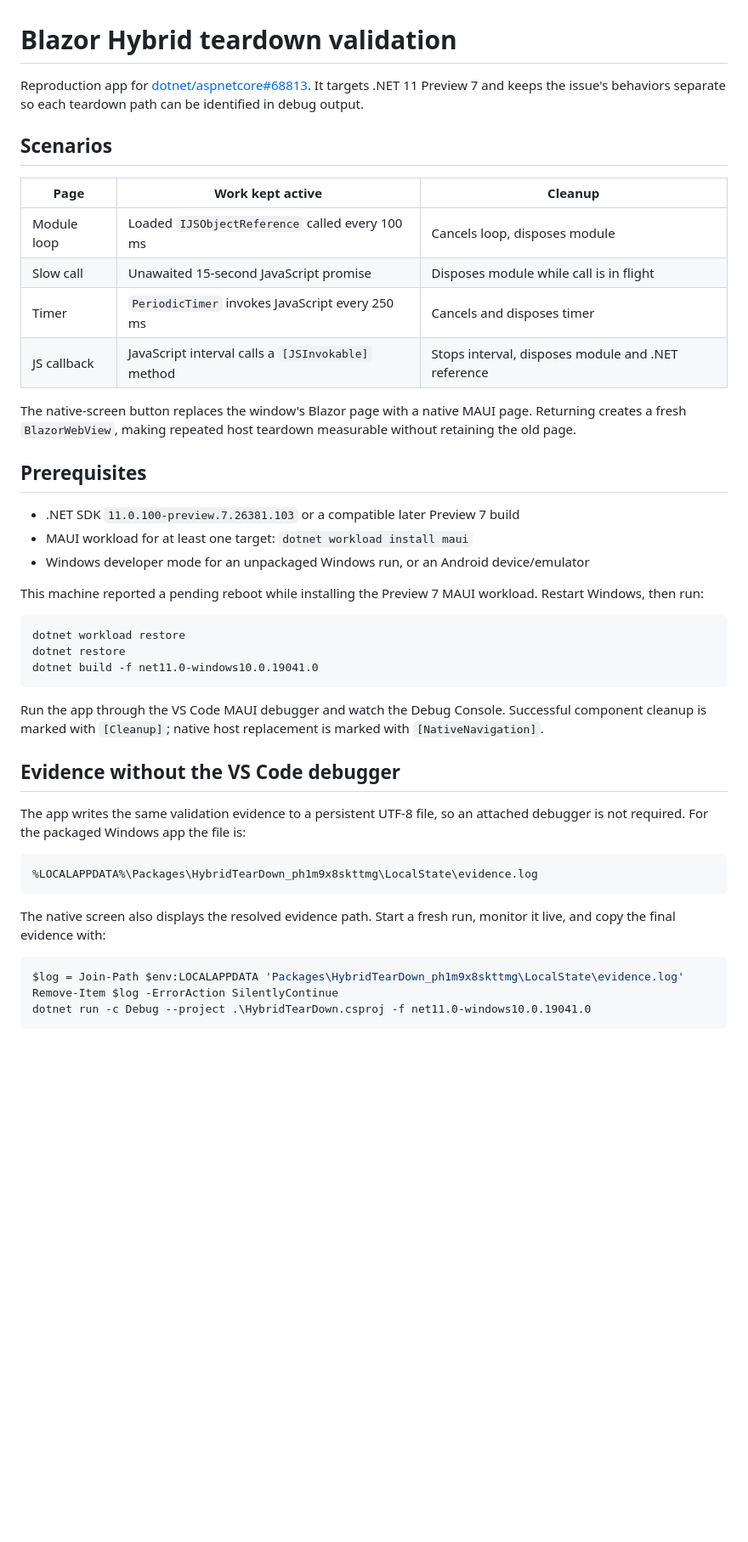
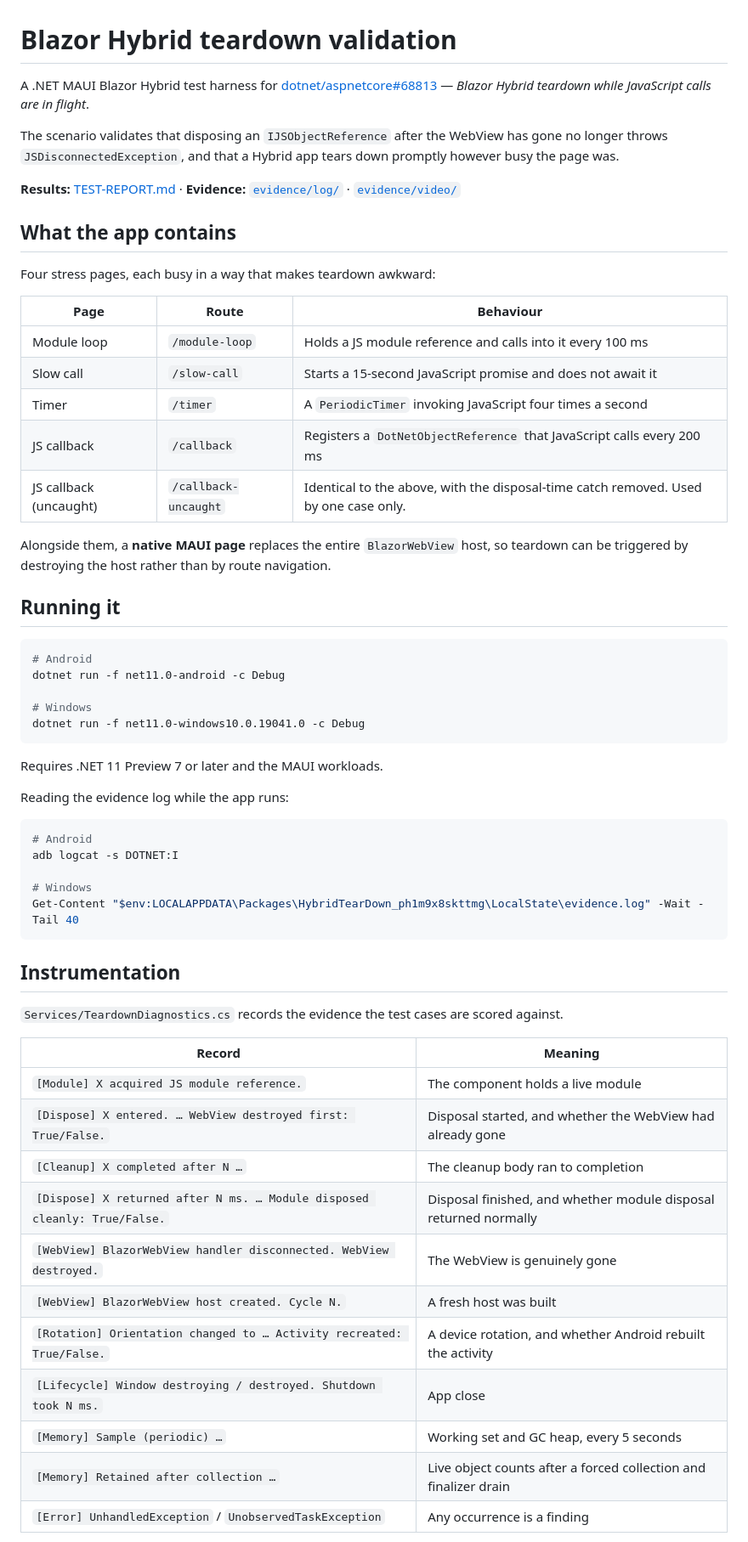
Before and after one commit to surya3655/blazor-hybrid-teardown-validation, a Markdown page: HybridTearDown/README.md, the part around one of its changes. Shown at 85% size. Rendered like a GitHub page; blank space fills up the shorter version.

````diff
--- a/HybridTearDown/README.md
+++ b/HybridTearDown/README.md
@@ -1,45 +1,71 @@
 # Blazor Hybrid teardown validation
 
-Reproduction app for [dotnet/aspnetcore#68813](https://github.com/dotnet/aspnetcore/issues/68813). It targets .NET 11 Preview 7 and keeps the issue's behaviors separate so each teardown path can be identified in debug output.
+A .NET MAUI Blazor Hybrid test harness for
+[dotnet/aspnetcore#68813](https://github.com/dotnet/aspnetcore/issues/68813) —
+*Blazor Hybrid teardown while JavaScript calls are in flight*.
 
-## Scenarios
+The scenario validates that disposing an `IJSObjectReference` after the WebView
+has gone no longer throws `JSDisconnectedException`, and that a Hybrid app tears
+down promptly however busy the page was.
 
-| Page | Work kept active | Cleanup |
+**Results:** [TEST-REPORT.md](TEST-REPORT.md) ·
+**Evidence:** [`evidence/log/`](evidence/log) ·
+[`evidence/video/`](evidence/video)
+
+## What the app contains
+
+Four stress pages, each busy in a way that makes teardown awkward:
+
+| Page | Route | Behaviour |
 | --- | --- | --- |
-| Module loop | Loaded `IJSObjectReference` called every 100 ms | Cancels loop, disposes module |
-| Slow call | Unawaited 15-second JavaScript promise | Disposes module while call is in flight |
-| Timer | `PeriodicTimer` invokes JavaScript every 250 ms | Cancels and disposes timer |
-| JS callback | JavaScript interval calls a `[JSInvokable]` method | Stops interval, disposes module and .NET reference |
+| Module loop | `/module-loop` | Holds a JS module reference and calls into it every 100 ms |
+| Slow call | `/slow-call` | Starts a 15-second JavaScript promise and does not await it |
+| Timer | `/timer` | A `PeriodicTimer` invoking JavaScript four times a second |
+| JS callback | `/callback` | Registers a `DotNetObjectReference` that JavaScript calls every 200 ms |
+| JS callback (uncaught) | `/callback-uncaught` | Identical to the above, with the disposal-time catch removed. Used by one case only. |
 
-The native-screen button replaces the window's Blazor page with a native MAUI page. Returning creates a fresh `BlazorWebView`, making repeated host teardown measurable without retaining the old page.
+Alongside them, a **native MAUI page** replaces the entire `BlazorWebView` host,
+so teardown can be triggered by destroying the host rather than by route
+navigation.
 
-## Prerequisites
+## Running it
 
-- .NET SDK `11.0.100-preview.7.26381.103` or a compatible later Preview 7 build
-- MAUI workload for at least one target: `dotnet workload install maui`
-- Windows developer mode for an unpackaged Windows run, or an Android device/emulator
+```bash
+# Android
+dotnet run -f net11.0-android -c Debug
 
-This machine reported a pending reboot while installing the Preview 7 MAUI workload. Restart Windows, then run:
-
-```powershell
-dotnet workload restore
-dotnet restore
-dotnet build -f net11.0-windows10.0.19041.0
+# Windows
+dotnet run -f net11.0-windows10.0.19041.0 -c Debug
 ```
 
-Run the app through the VS Code MAUI debugger and watch the Debug Console. Successful component cleanup is marked with `[Cleanup]`; native host replacement is marked with `[NativeNavigation]`.
+Requires .NET 11 Preview 7 or later and the MAUI workloads.
 
-## Evidence without the VS Code debugger
+Reading the evidence log while the app runs:
 
-The app writes the same validation evidence to a persistent UTF-8 file, so an attached debugger is not required. For the packaged Windows app the file is:
+```bash
+# Android
+adb logcat -s DOTNET:I
 
-```text
-%LOCALAPPDATA%\Packages\HybridTearDown_ph1m9x8skttmg\LocalState\evidence.log
+# Windows
+Get-Content "$env:LOCALAPPDATA\Packages\HybridTearDown_ph1m9x8skttmg\LocalState\evidence.log" -Wait -Tail 40
 ```
 
-The native screen also displays the resolved evidence path. Start a fresh run, monitor it live, and copy the final evidence with:
+## Instrumentation
 
-```powershell
-$log = Join-Path $env:LOCALAPPDATA 'Packages\HybridTearDown_ph1m9x8skttmg\LocalState\evidence.log'
-Remove-Item $log -ErrorAction SilentlyContinue
-dotnet run -c Debug --project .\HybridTearDown.csproj -f net11.0-windows10.0.19041.0
+`Services/TeardownDiagnostics.cs` records the evidence the test cases are scored
+against.
+
+| Record | Meaning |
+| --- | --- |
+| `[Module] X acquired JS module reference.` | The component holds a live module |
+| `[Dispose] X entered. … WebView destroyed first: True/False.` | Disposal started, and whether the WebView had already gone |
+| `[Cleanup] X completed after N …` | The cleanup body ran to completion |
+| `[Dispose] X returned after N ms. … Module disposed cleanly: True/False.` | Disposal finished, and whether module disposal returned normally |
+| `[WebView] BlazorWebView handler disconnected. WebView destroyed.` | The WebView is genuinely gone |
+| `[WebView] BlazorWebView host created. Cycle N.` | A fresh host was built |
+| `[Rotation] Orientation changed to … Activity recreated: True/False.` | A device rotation, and whether Android rebuilt the activity |
+| `[Lifecycle] Window destroying / destroyed. Shutdown took N ms.` | App close |
+| `[Memory] Sample (periodic) …` | Working set and GC heap, every 5 seconds |
+| `[Memory] Retained after collection …` | Live object counts after a forced collection and finalizer drain |
+| `[Error] UnhandledException` / `UnobservedTaskException` | Any occurrence is a finding |
+
````
Also changed, not shown: other parts of HybridTearDown/README.md (+73 -27 lines).
